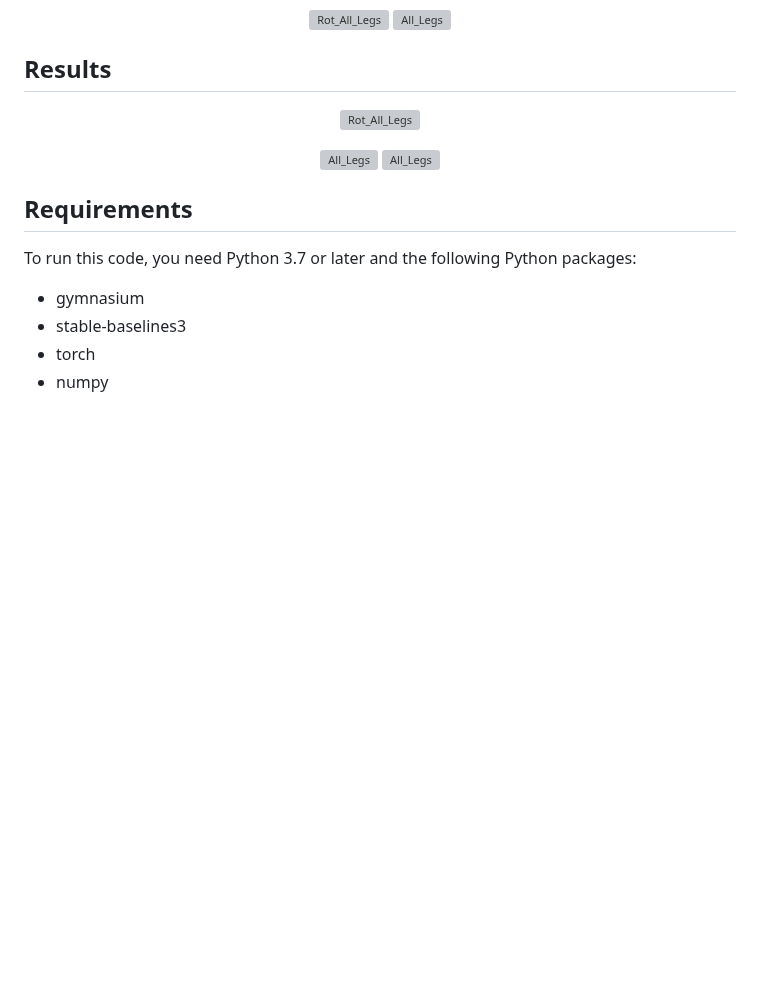
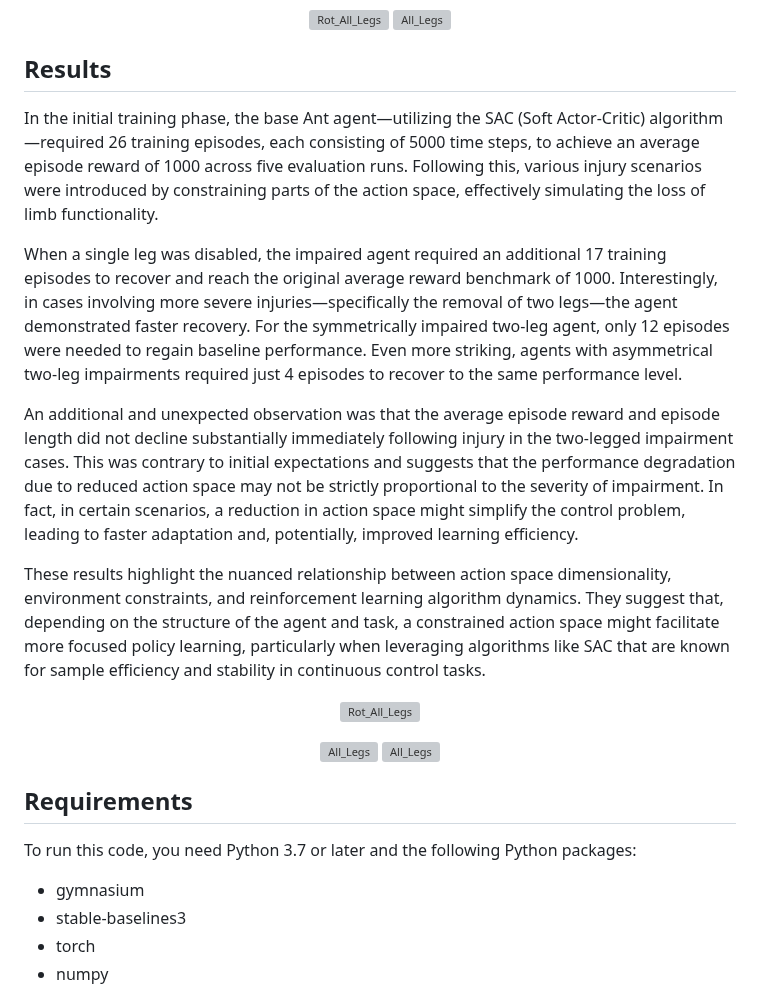
Before and after one commit to DavidPrivateProjects/RL_Hopper_Vis, a Markdown page: README.md, the part around the change. GitHub-like rendering; blank space fills up the shorter version; grey boxes are pictures that could not be loaded.

```diff
--- a/README.md
+++ b/README.md
@@ -32,6 +32,15 @@ This project explores how MuJoCo agents trained with the SAC algorithm adapt to
 </p>
 
 ## Results
+
+In the initial training phase, the base Ant agent—utilizing the SAC (Soft Actor-Critic) algorithm—required 26 training episodes, each consisting of 5000 time steps, to achieve an average episode reward of 1000 across five evaluation runs. Following this, various injury scenarios were introduced by constraining parts of the action space, effectively simulating the loss of limb functionality.
+
+When a single leg was disabled, the impaired agent required an additional 17 training episodes to recover and reach the original average reward benchmark of 1000. Interestingly, in cases involving more severe injuries—specifically the removal of two legs—the agent demonstrated faster recovery. For the symmetrically impaired two-leg agent, only 12 episodes were needed to regain baseline performance. Even more striking, agents with asymmetrical two-leg impairments required just 4 episodes to recover to the same performance level.
+
+An additional and unexpected observation was that the average episode reward and episode length did not decline substantially immediately following injury in the two-legged impairment cases. This was contrary to initial expectations and suggests that the performance degradation due to reduced action space may not be strictly proportional to the severity of impairment. In fact, in certain scenarios, a reduction in action space might simplify the control problem, leading to faster adaptation and, potentially, improved learning efficiency.
+
+These results highlight the nuanced relationship between action space dimensionality, environment constraints, and reinforcement learning algorithm dynamics. They suggest that, depending on the structure of the agent and task, a constrained action space might facilitate more focused policy learning, particularly when leveraging algorithms like SAC that are known for sample efficiency and stability in continuous control tasks.
+
 <p align="center">
 <img src="https://github.com/user-attachments/assets/ac817306-02f9-4fe6-8caf-59755b7a40ac" alt="Rot_All_Legs" width="25%" />
 </p>
```
